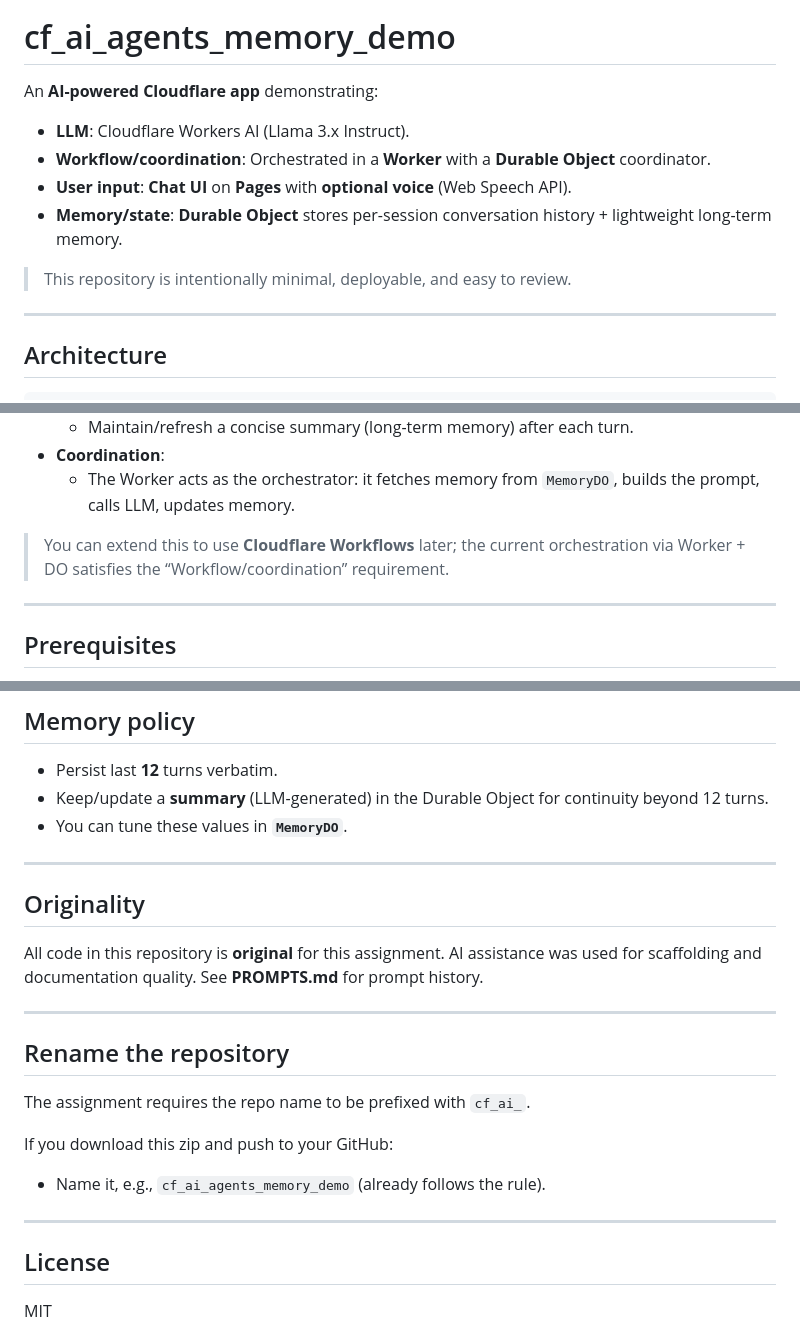
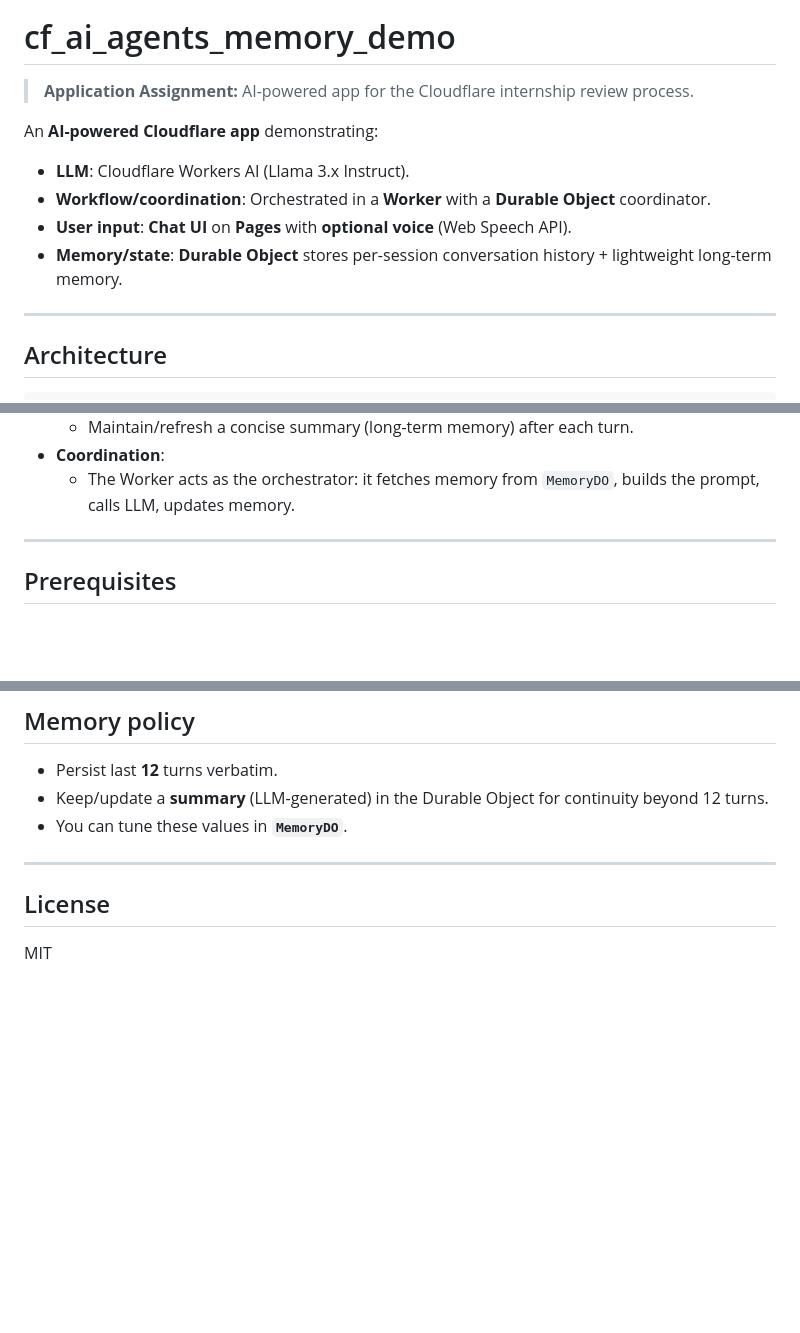
Before and after one commit to SaiSudhaPanigrahi/cf_ai_agents_memory_demo, a Markdown page: README.md, 3 parts joined by grey strips. Drawn GitHub-style; blank space fills up the shorter version.

```diff
--- a/README.md
+++ b/README.md
@@ -1,4 +7,7 @@
 # cf_ai_agents_memory_demo
+
+> **Application Assignment:** AI-powered app for the Cloudflare internship review process.
+
 
 An **AI-powered Cloudflare app** demonstrating:
 - **LLM**: Cloudflare Workers AI (Llama 3.x Instruct).
@@ -6,7 +15,6 @@ An **AI-powered Cloudflare app** demonstrating:
 - **User input**: **Chat UI** on **Pages** with **optional voice** (Web Speech API).
 - **Memory/state**: **Durable Object** stores per-session conversation history + lightweight long-term memory.
 
-> This repository is intentionally minimal, deployable, and easy to review.
 
 ---
 
@@ -30,7 +38,6 @@ Pages (frontend) ──▶ Worker (HTTP API)
 - **Coordination**:
   - The Worker acts as the orchestrator: it fetches memory from `MemoryDO`, builds the prompt, calls LLM, updates memory.
 
-> You can extend this to use **Cloudflare Workflows** later; the current orchestration via Worker + DO satisfies the “Workflow/coordination” requirement.
 
 ---
 
@@ -128,20 +135,6 @@ No secrets required for the base demo.
 
 ---
 
-## Originality
-
-All code in this repository is **original** for this assignment. AI assistance was used for scaffolding and documentation quality. See **PROMPTS.md** for prompt history.
-
----
-
-## Rename the repository
-
-The assignment requires the repo name to be prefixed with `cf_ai_`.
-
-If you download this zip and push to your GitHub:
-- Name it, e.g., `cf_ai_agents_memory_demo` (already follows the rule).
-
----
 
 ## License
 
```
Also changed, not shown: other parts of README.md (+6 -0 lines).
